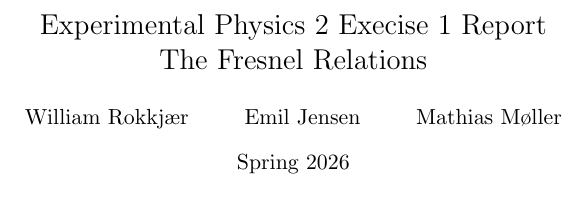
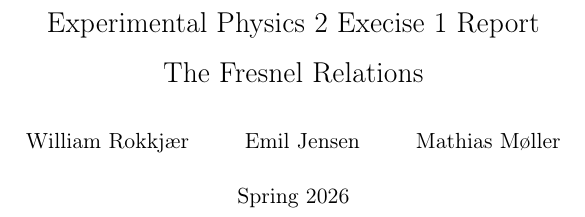
Before and after one commit to Emiliuhre/Labgruppe-Eksperimentiel-Fysik-2, a LaTeX book (Exercise 1/main.tex, which reads preamble.tex): part of page 1 of 6, cut so that both start at the same text. Compiled offline with pdfLaTeX.

Commit message:
Added preamble

```diff
--- a/Exercise 1/main.tex
+++ b/Exercise 1/main.tex
@@ -1,4 +1,6 @@
 \documentclass[a4paper,oneside,article]{memoir}
+\input{../preamble.tex}
+
 \title{Experimental Physics 2 Execise 1 Report \\ The Fresnel Relations}
 \author{William Rokkjær \and Emil Jensen \and Mathias Møller}
 \date{Spring 2026}
--- /dev/null
+++ b/preamble.tex
@@ -0,0 +1,23 @@
+\usepackage{graphicx} % Required for inserting images
+\usepackage[utf8]{inputenc}
+\usepackage{romanbar}
+\usepackage{biblatex}
+\usepackage{relsize}
+\usepackage{nicematrix}
+\usepackage{amsmath,amsthm,amssymb}
+\usepackage{mathtools}  % Extra math tools
+\usepackage{derivative}
+
+\newcommand{\ihat}{\mathbf {\hat \imath}}
+\newcommand{\jhat}{\mathbf {\hat \jmath}} % Enhedsvektor i og j
+
+\usepackage{siunitx}
+
+\linespread{1.4}
+\usepackage[dvipsnames]{xcolor}
+\usepackage{tcolorbox}
+\usepackage[T1]{fontenc}  % Correct handling of æ, ø, and å
+% \renewcommand{\thesubsection}{\alph{subsection})}
+% \renewcommand{\thesubsubsection}{\alph{subsubsection})}
+
+\usepackage{physics} % Tilføjet for at understøtte Dirac-notation
```
Also changed, not shown: Exercise 1/main.tex (1 more changed lines).
